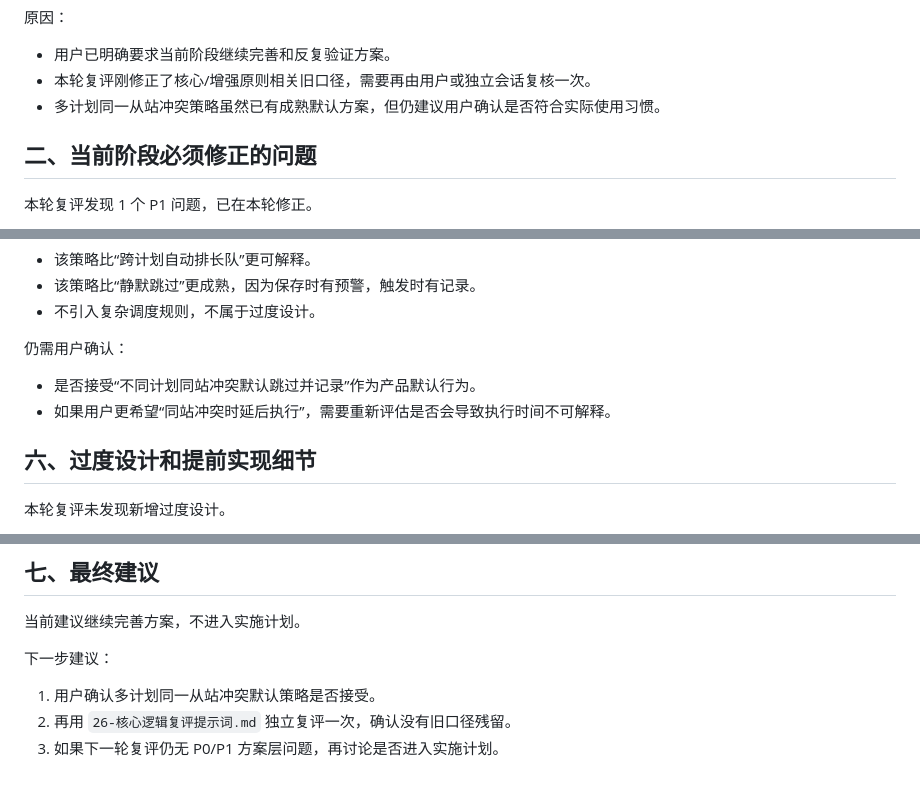
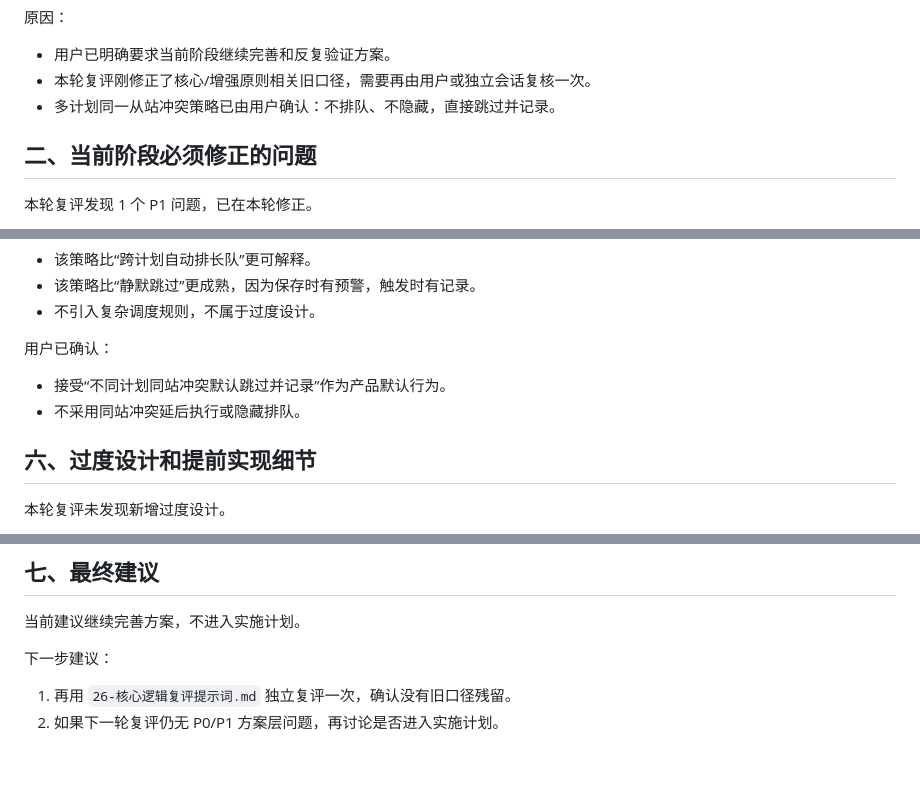
Before and after one commit to tangyangguang/Esp32_Irrigation, a Markdown page: docs/plans/27-核心逻辑复评结论.md, 3 parts joined by grey strips. Drawn GitHub-style.

```diff
--- a/docs/plans/27-核心逻辑复评结论.md
+++ b/docs/plans/27-核心逻辑复评结论.md
@@ -38,7 +38,7 @@
 
 - 用户已明确要求当前阶段继续完善和反复验证方案。
 - 本轮复评刚修正了核心/增强原则相关旧口径，需要再由用户或独立会话复核一次。
-- 多计划同一从站冲突策略虽然已有成熟默认方案，但仍建议用户确认是否符合实际使用习惯。
+- 多计划同一从站冲突策略已由用户确认：不排队、不隐藏，直接跳过并记录。
 
 ## 二、当前阶段必须修正的问题
 
@@ -122,10 +122,10 @@
 - 该策略比“静默跳过”更成熟，因为保存时有预警，触发时有记录。
 - 不引入复杂调度规则，不属于过度设计。
 
-仍需用户确认：
+用户已确认：
 
-- 是否接受“不同计划同站冲突默认跳过并记录”作为产品默认行为。
-- 如果用户更希望“同站冲突时延后执行”，需要重新评估是否会导致执行时间不可解释。
+- 接受“不同计划同站冲突默认跳过并记录”作为产品默认行为。
+- 不采用同站冲突延后执行或隐藏排队。
 
 ## 六、过度设计和提前实现细节
 
@@ -165,6 +165,5 @@
 
 下一步建议：
 
-1. 用户确认多计划同一从站冲突默认策略是否接受。
-2. 再用 `26-核心逻辑复评提示词.md` 独立复评一次，确认没有旧口径残留。
-3. 如果下一轮复评仍无 P0/P1 方案层问题，再讨论是否进入实施计划。
+1. 再用 `26-核心逻辑复评提示词.md` 独立复评一次，确认没有旧口径残留。
+2. 如果下一轮复评仍无 P0/P1 方案层问题，再讨论是否进入实施计划。
```
Also changed, not shown: docs/plans/25-核心运行与增强保护降级原则.md (+8 -7 lines).
